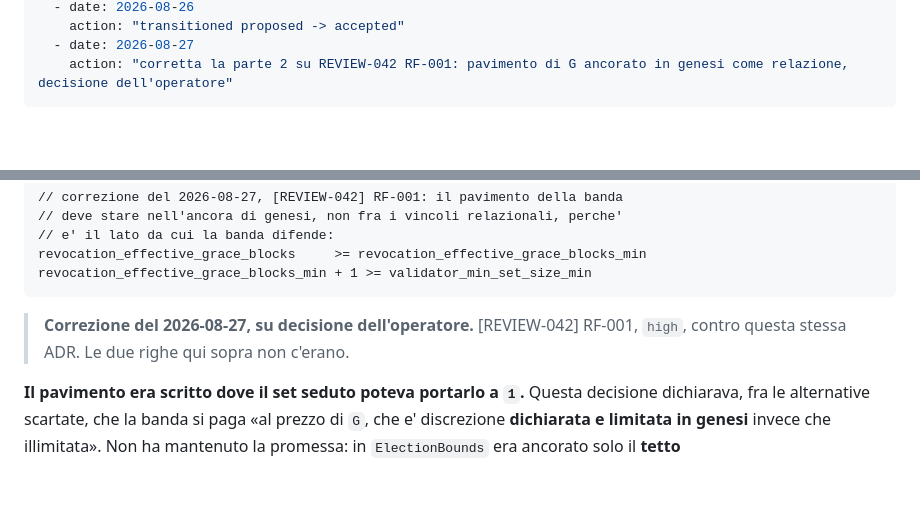
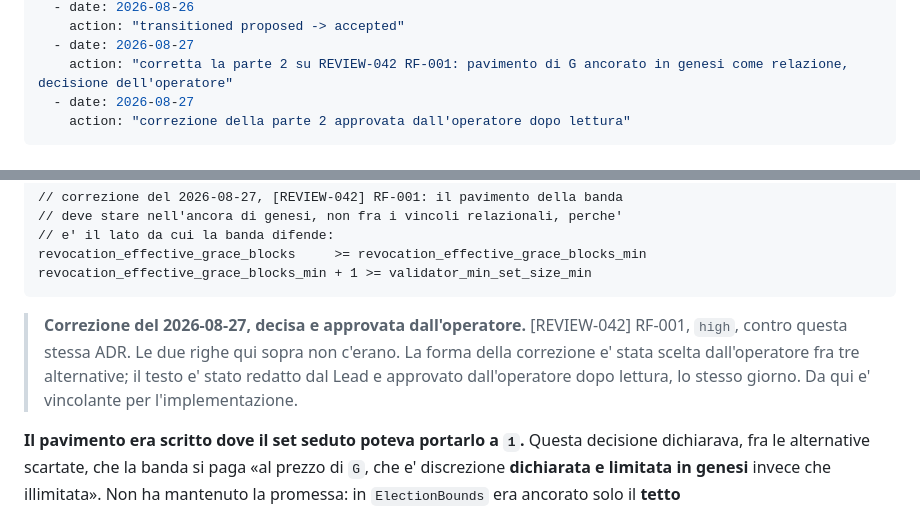
Before and after one commit to fathorMB/CobloxNetwork, a Markdown page: .lmbrain/decisions/ADR-017-la-revoca-ha-due-lavori-e-il-pavimento-ne-giustifica-uno-solo.md, 2 parts joined by grey strips. GitHub-like rendering; blank space fills up the shorter version.

````diff
--- a/.lmbrain/decisions/ADR-017-la-revoca-ha-due-lavori-e-il-pavimento-ne-giustifica-uno-solo.md
+++ b/.lmbrain/decisions/ADR-017-la-revoca-ha-due-lavori-e-il-pavimento-ne-giustifica-uno-solo.md
@@ -22,6 +22,8 @@ activity:
     action: "transitioned proposed -> accepted"
   - date: 2026-08-27
     action: "corretta la parte 2 su REVIEW-042 RF-001: pavimento di G ancorato in genesi come relazione, decisione dell'operatore"
+  - date: 2026-08-27
+    action: "correzione della parte 2 approvata dall'operatore dopo lettura"
 ---
 # La revoca ha due lavori, e nessuno dei lavori del pavimento riguarda il saldo
 
@@ -125,8 +127,11 @@ revocation_effective_grace_blocks     >= revocation_effective_grace_blocks_min
 revocation_effective_grace_blocks_min + 1 >= validator_min_set_size_min
 ```
 
-> **Correzione del 2026-08-27, su decisione dell'operatore.** [REVIEW-042] RF-001,
-> `high`, contro questa stessa ADR. Le due righe qui sopra non c'erano.
+> **Correzione del 2026-08-27, decisa e approvata dall'operatore.** [REVIEW-042]
+> RF-001, `high`, contro questa stessa ADR. Le due righe qui sopra non c'erano.
+> La forma della correzione e' stata scelta dall'operatore fra tre alternative;
+> il testo e' stato redatto dal Lead e approvato dall'operatore dopo lettura,
+> lo stesso giorno. Da qui e' vincolante per l'implementazione.
 
 **Il pavimento era scritto dove il set seduto poteva portarlo a `1`.** Questa
 decisione dichiarava, fra le alternative scartate, che la banda si paga «al
````
Also changed, not shown: .lmbrain/STATUS.md (+5 -5 lines).
